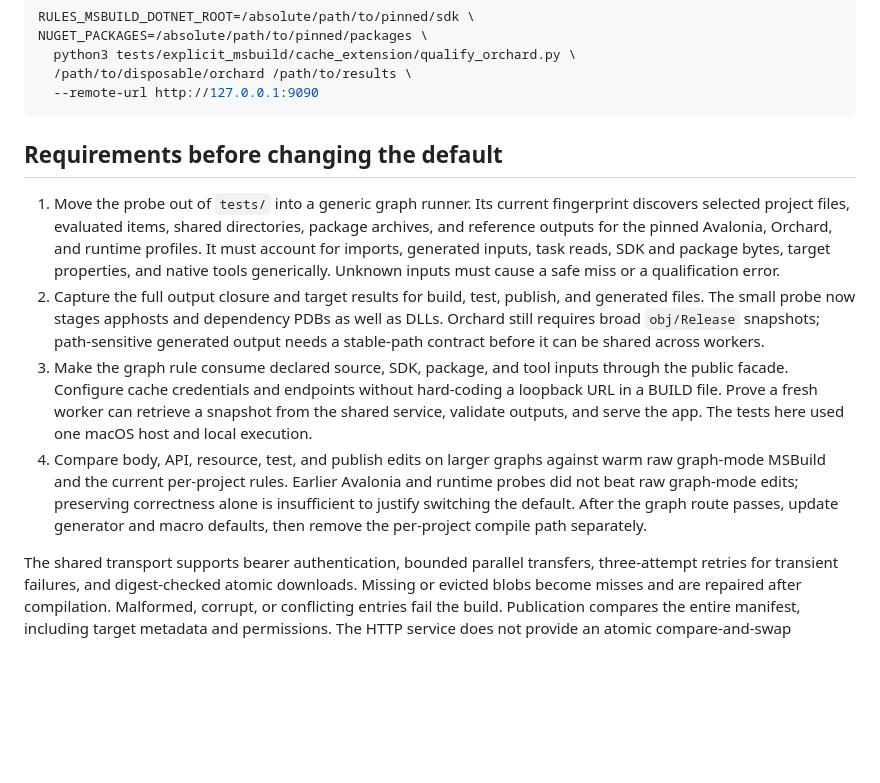
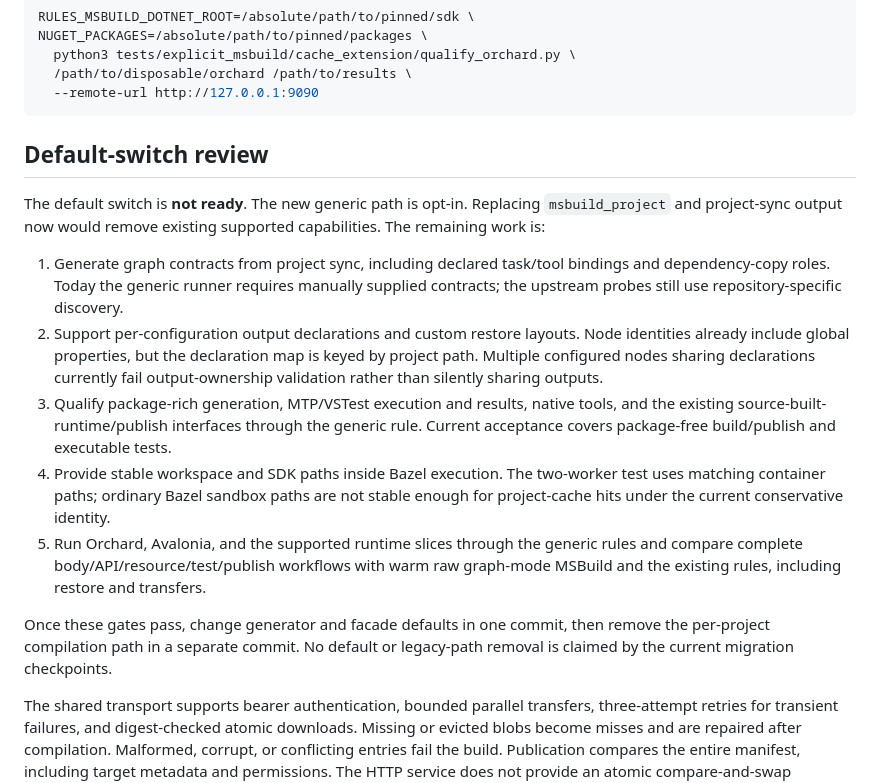
Before and after one commit to keegan-caruso/msbuild-bazel, a Markdown page: docs/project-cache-migration.md, the part around the change. GitHub-like rendering; blank space fills up the shorter version.

````diff
--- a/docs/project-cache-migration.md
+++ b/docs/project-cache-migration.md
@@ -95,31 +95,32 @@ NUGET_PACKAGES=/absolute/path/to/pinned/packages \
   --remote-url http://127.0.0.1:9090
 ```
 
-## Requirements before changing the default
+## Default-switch review
 
-1. Move the probe out of `tests/` into a generic graph runner. Its current
-   fingerprint discovers selected project files, evaluated items, shared
-   directories, package archives, and reference outputs for the pinned
-   Avalonia, Orchard, and runtime profiles. It must account for imports,
-   generated inputs, task reads, SDK and package bytes, target properties, and
-   native tools generically. Unknown inputs must cause a safe miss or a
-   qualification error.
-2. Capture the full output closure and target results for build, test,
-   publish, and generated files. The small probe now stages apphosts and
-   dependency PDBs as well as DLLs. Orchard still requires broad `obj/Release`
-   snapshots; path-sensitive generated output needs a stable-path contract
-   before it can be shared across workers.
-3. Make the graph rule consume declared source, SDK, package, and tool inputs
-   through the public facade. Configure cache credentials and endpoints
-   without hard-coding a loopback URL in a BUILD file. Prove a fresh worker
-   can retrieve a snapshot from the shared service, validate outputs, and
-   serve the app. The tests here used one macOS host and local execution.
-4. Compare body, API, resource, test, and publish edits on larger graphs
-   against warm raw graph-mode MSBuild and the current per-project rules.
-   Earlier Avalonia and runtime probes did not beat raw graph-mode edits;
-   preserving correctness alone is insufficient to justify switching the
-   default. After the graph route passes, update generator and macro defaults,
-   then remove the per-project compile path separately.
+The default switch is **not ready**. The new generic path is opt-in. Replacing
+`msbuild_project` and project-sync output now would remove existing supported
+capabilities. The remaining work is:
+
+1. Generate graph contracts from project sync, including declared task/tool
+   bindings and dependency-copy roles. Today the generic runner requires manually
+   supplied contracts; the upstream probes still use repository-specific discovery.
+2. Support per-configuration output declarations and custom restore layouts.
+   Node identities already include global properties, but the declaration map is
+   keyed by project path. Multiple configured nodes sharing declarations currently
+   fail output-ownership validation rather than silently sharing outputs.
+3. Qualify package-rich generation, MTP/VSTest execution and results, native tools,
+   and the existing source-built-runtime/publish interfaces through the generic
+   rule. Current acceptance covers package-free build/publish and executable tests.
+4. Provide stable workspace and SDK paths inside Bazel execution. The two-worker
+   test uses matching container paths; ordinary Bazel sandbox paths are not stable
+   enough for project-cache hits under the current conservative identity.
+5. Run Orchard, Avalonia, and the supported runtime slices through the generic
+   rules and compare complete body/API/resource/test/publish workflows with warm
+   raw graph-mode MSBuild and the existing rules, including restore and transfers.
+
+Once these gates pass, change generator and facade defaults in one commit, then
+remove the per-project compilation path in a separate commit. No default or
+legacy-path removal is claimed by the current migration checkpoints.
 
 The shared transport supports bearer authentication, bounded parallel transfers,
 three-attempt retries for transient failures, and digest-checked atomic downloads.
````
Also changed, not shown: docs/implementation-plan.md (+9 -4 lines), docs/performance.md (+10 -0 lines).
